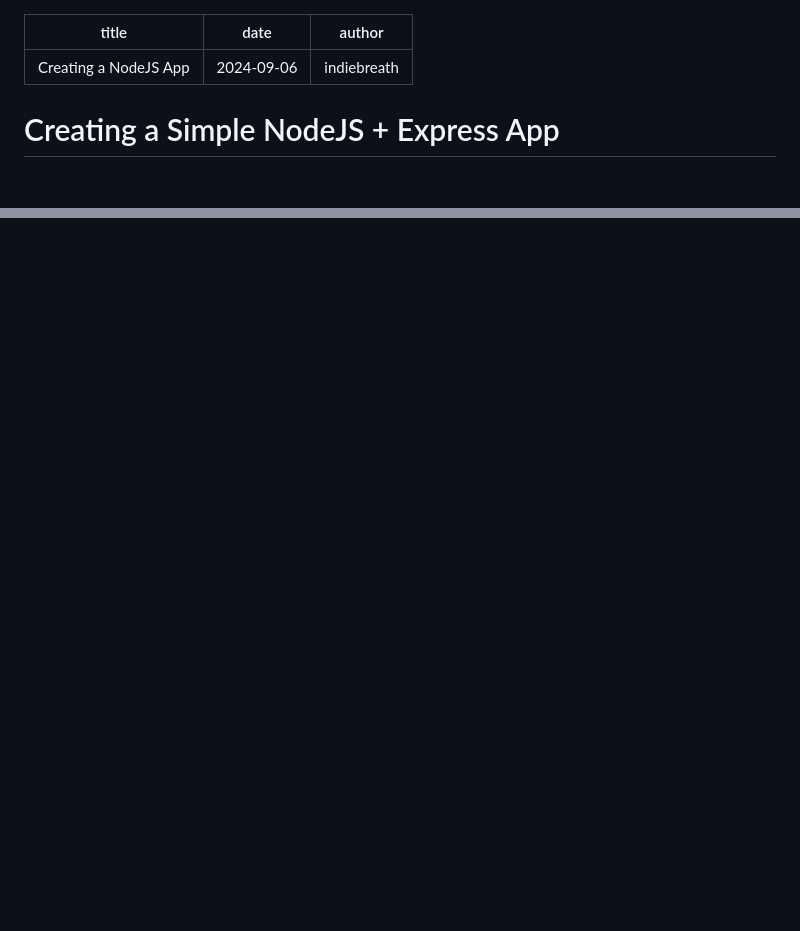
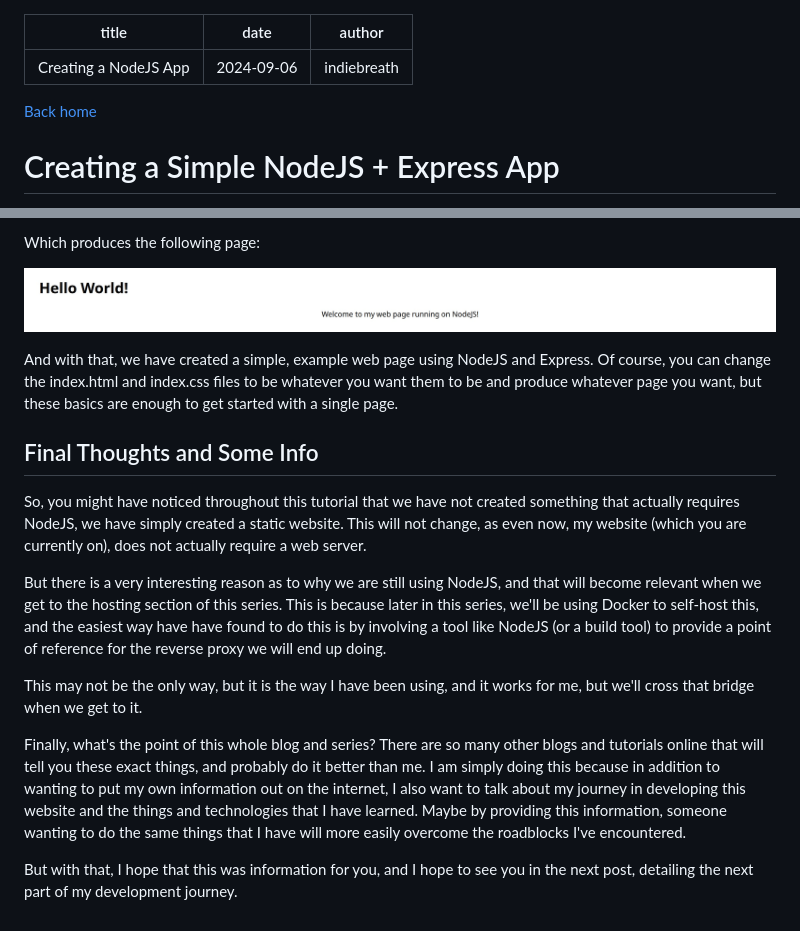
Before and after one commit to indie-breath/indiebreath-portfolio, a Markdown page: pages/blog/creating-a-nodejs-app.md, 2 parts joined by grey strips. Drawn GitHub-style; pictures changed too: public/images/nodejs-image-3.jpg (added); blank space fills up the shorter version.

Commit message:
NodeJS blog made, no reference on index

```diff
--- a/pages/blog/creating-a-nodejs-app.md
+++ b/pages/blog/creating-a-nodejs-app.md
@@ -3,6 +3,8 @@ title: Creating a NodeJS App
 date: 2024-09-06
 author: indiebreath
 ---
+
+[Back home](/)
 
 # Creating a Simple NodeJS + Express App
 
@@ -99,0 +180,18 @@ Additionally, because we are using nodemon, we can simply type "rs" in our termi
+Which produces the following page:
+
+![A web page with sans-serif font, text in the middle of the screen, and indented header](/public/images/nodejs-image-3.jpg)
+
+And with that, we have created a simple, example web page using NodeJS and Express. Of course, you can change the index.html and index.css files to be whatever you want them to be and produce whatever page you want, but these basics are enough to get started with a single page.
+
+
+## Final Thoughts and Some Info
+
+So, you might have noticed throughout this tutorial that we have not created something that actually requires NodeJS, we have simply created a static website. This will not change, as even now, my website (which you are currently on), does not actually require a web server.
+
+But there is a very interesting reason as to why we are still using NodeJS, and that will become relevant when we get to the hosting section of this series. This is because later in this series, we'll be using Docker to self-host this, and the easiest way have have found to do this is by involving a tool like NodeJS (or a build tool) to provide a point of reference for the reverse proxy we will end up doing.
+
+This may not be the only way, but it is the way I have been using, and it works for me, but we'll cross that bridge when we get to it.
+
+Finally, what's the point of this whole blog and series? There are so many other blogs and tutorials online that will tell you these exact things, and probably do it better than me. I am simply doing this because in addition to wanting to put my own information out on the internet, I also want to talk about my journey in developing this website and the things and technologies that I have learned. Maybe by providing this information, someone wanting to do the same things that I have will more easily overcome the roadblocks I've encountered.
+
+But with that, I hope that this was information for you, and I hope to see you in the next post, detailing the next part of my development journey.
```
Also changed, not shown: other parts of pages/blog/creating-a-nodejs-app.md (+79 -1 lines), public/images/nodejs-image-2.jpg (added), 1 other file.
